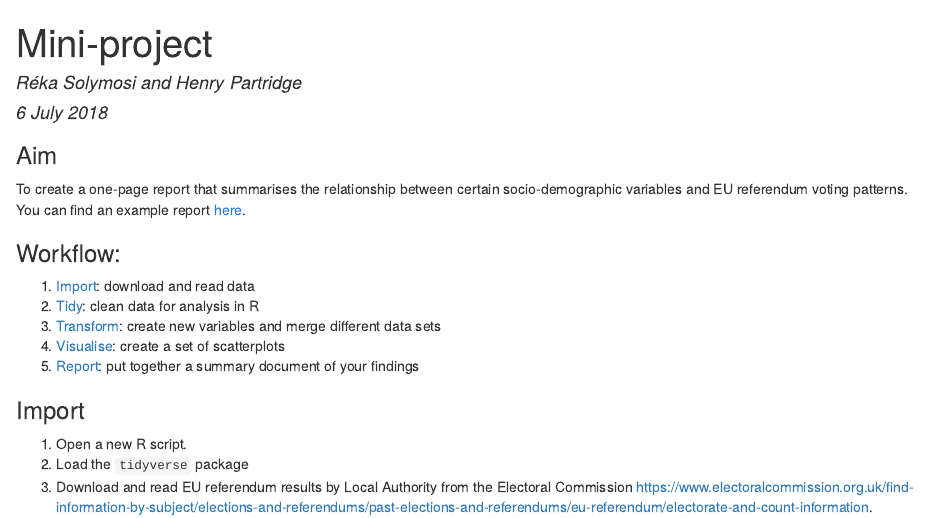
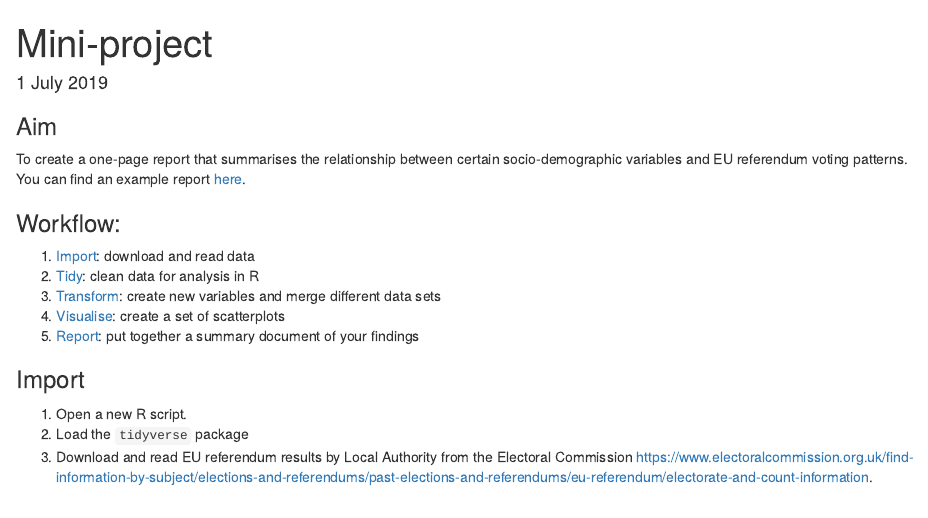
Before and after one commit to rcatlord/GSinR, an R Markdown document (modules/mini-project/exercises/mini_project.Rmd): the page in a window 1100 px wide, from its top. The pictures show the output file modules/mini-project/exercises/mini_project.html that the author committed with the source, opened offline.

Commit message:
Updates Wed afternoon 2

```diff
--- a/modules/mini-project/exercises/mini_project.Rmd
+++ b/modules/mini-project/exercises/mini_project.Rmd
@@ -1,7 +1,6 @@
 ---
 title: "Mini-project"
-author: "Réka Solymosi and Henry Partridge"
-date: "6 July 2018"
+date: "1 July 2019"
 output: html_document
 ---
 
```
Also changed, not shown: modules/extras/tidy_text/exercises/tidy_text_tutorial.Rmd (+2 -2 lines), modules/report/slides/slides.Rmd (+1 -1 lines), modules/mini-project/exercises/mini_project.html, modules/report/slides/slides.html, 1 other file.
